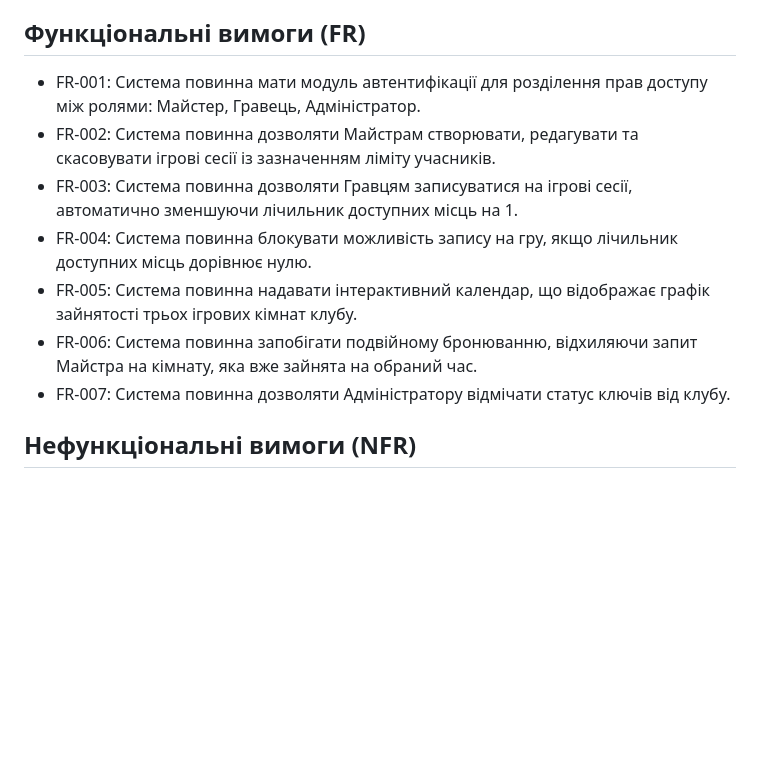
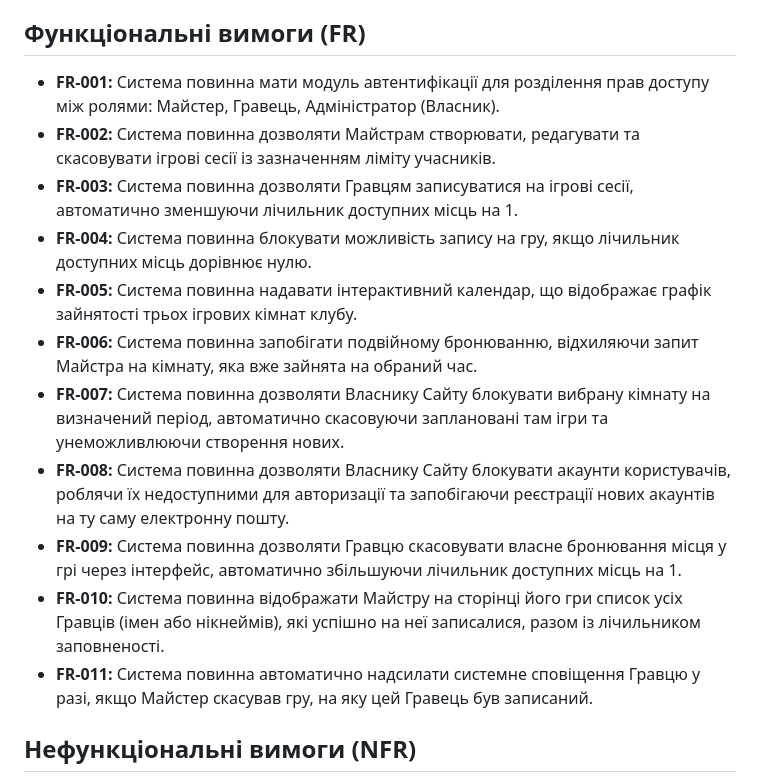
Before and after one commit to ukma-fin-ssdm-2026/vibecoders, a Markdown page: docs/requirements/requirements.md, the part around the change. Rendered like a GitHub page; blank space fills up the shorter version.

Commit message:
Expand functional requirements for user roles
Added new functional requirements for site owner role and updated existing requirements.

```diff
--- a/docs/requirements/requirements.md
+++ b/docs/requirements/requirements.md
@@ -11,13 +11,18 @@
 - **Кімната** – Фізичне приміщення у клубі, яке підлягає бронюванню.
 
 ## Функціональні вимоги (FR)
-- FR-001: Система повинна мати модуль автентифікації для розділення прав доступу між ролями: Майстер, Гравець, Адміністратор.
-- FR-002: Система повинна дозволяти Майстрам створювати, редагувати та скасовувати ігрові сесії із зазначенням ліміту учасників.
-- FR-003: Система повинна дозволяти Гравцям записуватися на ігрові сесії, автоматично зменшуючи лічильник доступних місць на 1.
-- FR-004: Система повинна блокувати можливість запису на гру, якщо лічильник доступних місць дорівнює нулю.
-- FR-005: Система повинна надавати інтерактивний календар, що відображає графік зайнятості трьох ігрових кімнат клубу.
-- FR-006: Система повинна запобігати подвійному бронюванню, відхиляючи запит Майстра на кімнату, яка вже зайнята на обраний час.
-- FR-007: Система повинна дозволяти Адміністратору відмічати статус ключів від клубу.
+
+*   **FR-001:** Система повинна мати модуль автентифікації для розділення прав доступу між ролями: Майстер, Гравець, Адміністратор (Власник).
+*   **FR-002:** Система повинна дозволяти Майстрам створювати, редагувати та скасовувати ігрові сесії із зазначенням ліміту учасників.
+*   **FR-003:** Система повинна дозволяти Гравцям записуватися на ігрові сесії, автоматично зменшуючи лічильник доступних місць на 1.
+*   **FR-004:** Система повинна блокувати можливість запису на гру, якщо лічильник доступних місць дорівнює нулю.
+*   **FR-005:** Система повинна надавати інтерактивний календар, що відображає графік зайнятості трьох ігрових кімнат клубу.
+*   **FR-006:** Система повинна запобігати подвійному бронюванню, відхиляючи запит Майстра на кімнату, яка вже зайнята на обраний час.
+*   **FR-007:** Система повинна дозволяти Власнику Сайту блокувати вибрану кімнату на визначений період, автоматично скасовуючи заплановані там ігри та унеможливлюючи створення нових.
+*   **FR-008:** Система повинна дозволяти Власнику Сайту блокувати акаунти користувачів, роблячи їх недоступними для авторизації та запобігаючи реєстрації нових акаунтів на ту саму електронну пошту.
+*   **FR-009:** Система повинна дозволяти Гравцю скасовувати власне бронювання місця у грі через інтерфейс, автоматично збільшуючи лічильник доступних місць на 1.
+*   **FR-010:** Система повинна відображати Майстру на сторінці його гри список усіх Гравців (імен або нікнеймів), які успішно на неї записалися, разом із лічильником заповненості.
+*   **FR-011:** Система повинна автоматично надсилати системне сповіщення Гравцю у разі, якщо Майстер скасував гру, на яку цей Гравець був записаний.
 
 ## Нефункціональні вимоги (NFR)
 - PERF-001: Синхронізація (оновлення) лічильника вільних місць у грі при бронюванні має відбуватися на клієнті не пізніше ніж через 1 секунду після успішного запису.
```
